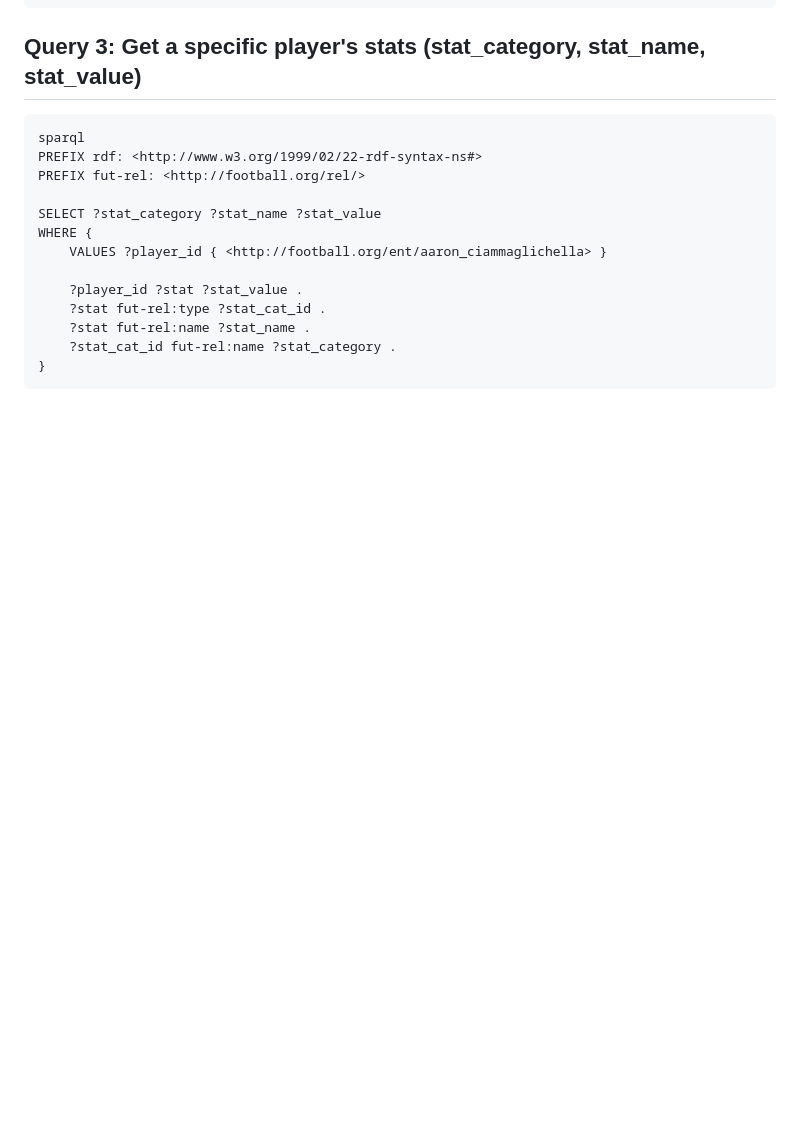
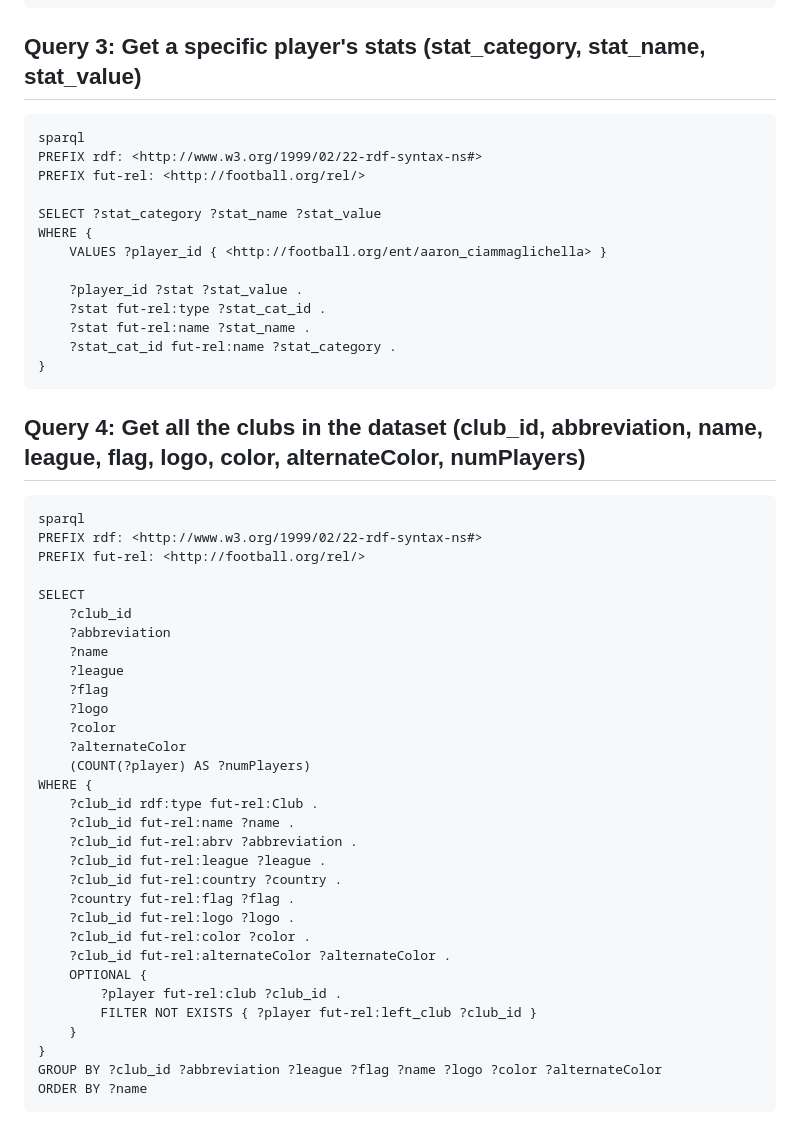
Before and after one commit to GuiAmorim03/WS-Project-2, a Markdown page: docs/queries.md, the part around the change. Drawn GitHub-style; blank space fills up the shorter version.

Commit message:
docs: club list query

````diff
--- a/docs/queries.md
+++ b/docs/queries.md
@@ -100,3 +100,38 @@ WHERE {
     ?stat_cat_id fut-rel:name ?stat_category .
 }
 ```
+
+## Query 4: Get all the clubs in the dataset (club_id, abbreviation, name, league, flag, logo, color, alternateColor, numPlayers)
+```
+sparql
+PREFIX rdf: <http://www.w3.org/1999/02/22-rdf-syntax-ns#>
+PREFIX fut-rel: <http://football.org/rel/>
+
+SELECT
+	?club_id
+	?abbreviation
+	?name
+	?league
+	?flag
+	?logo
+	?color
+	?alternateColor
+	(COUNT(?player) AS ?numPlayers)
+WHERE {
+	?club_id rdf:type fut-rel:Club .
+	?club_id fut-rel:name ?name .
+    ?club_id fut-rel:abrv ?abbreviation .
+    ?club_id fut-rel:league ?league .
+    ?club_id fut-rel:country ?country .
+    ?country fut-rel:flag ?flag .
+	?club_id fut-rel:logo ?logo .
+	?club_id fut-rel:color ?color .
+	?club_id fut-rel:alternateColor ?alternateColor .
+    OPTIONAL {
+        ?player fut-rel:club ?club_id .
+        FILTER NOT EXISTS { ?player fut-rel:left_club ?club_id }
+    }
+}
+GROUP BY ?club_id ?abbreviation ?league ?flag ?name ?logo ?color ?alternateColor
+ORDER BY ?name
+```
````
